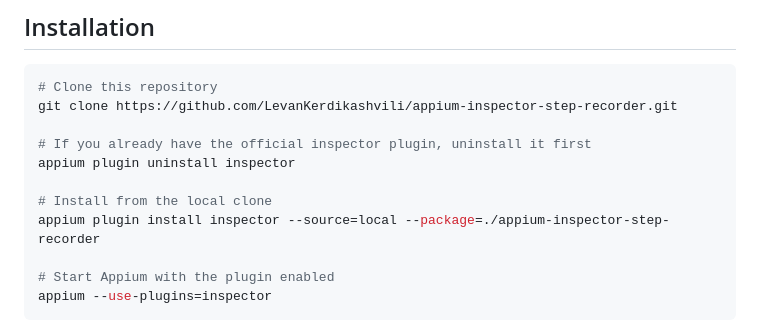
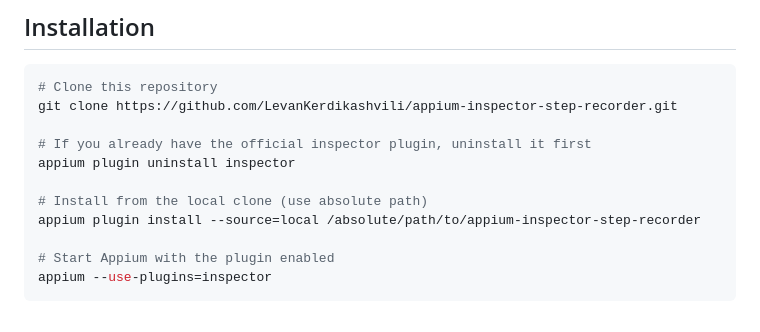
Before and after one commit to LevanKerdikashvili/appium-inspector-step-recorder, a Markdown page: README.md, the part around the change. GitHub-like rendering.

Commit message:
docs: fix install command syntax

```diff
--- a/README.md
+++ b/README.md
@@ -32,8 +32,8 @@ git clone https://github.com/LevanKerdikashvili/appium-inspector-step-recorder.g
 # If you already have the official inspector plugin, uninstall it first
 appium plugin uninstall inspector
 
-# Install from the local clone
-appium plugin install inspector --source=local --package=./appium-inspector-step-recorder
+# Install from the local clone (use absolute path)
+appium plugin install --source=local /absolute/path/to/appium-inspector-step-recorder
 
 # Start Appium with the plugin enabled
 appium --use-plugins=inspector
```
